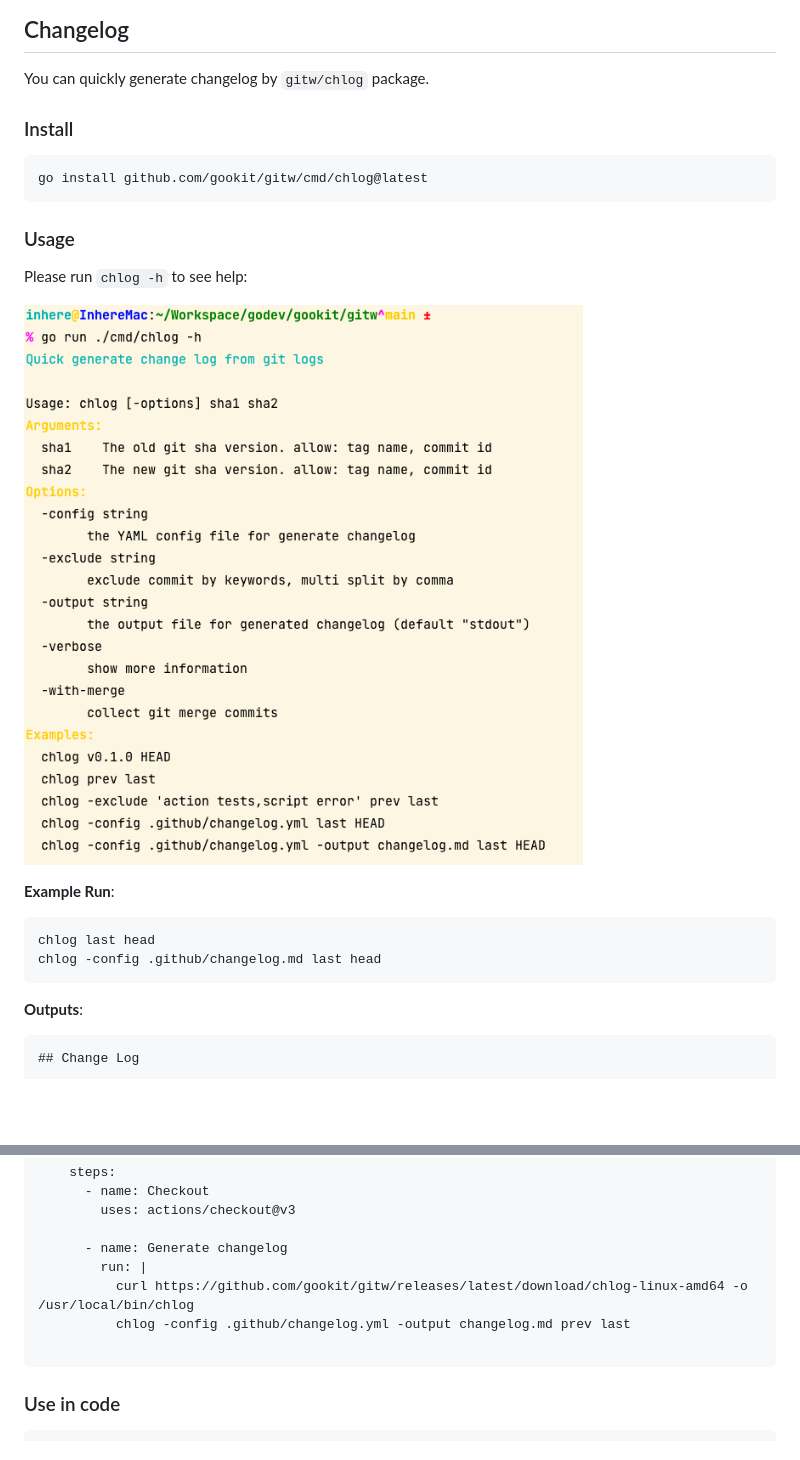
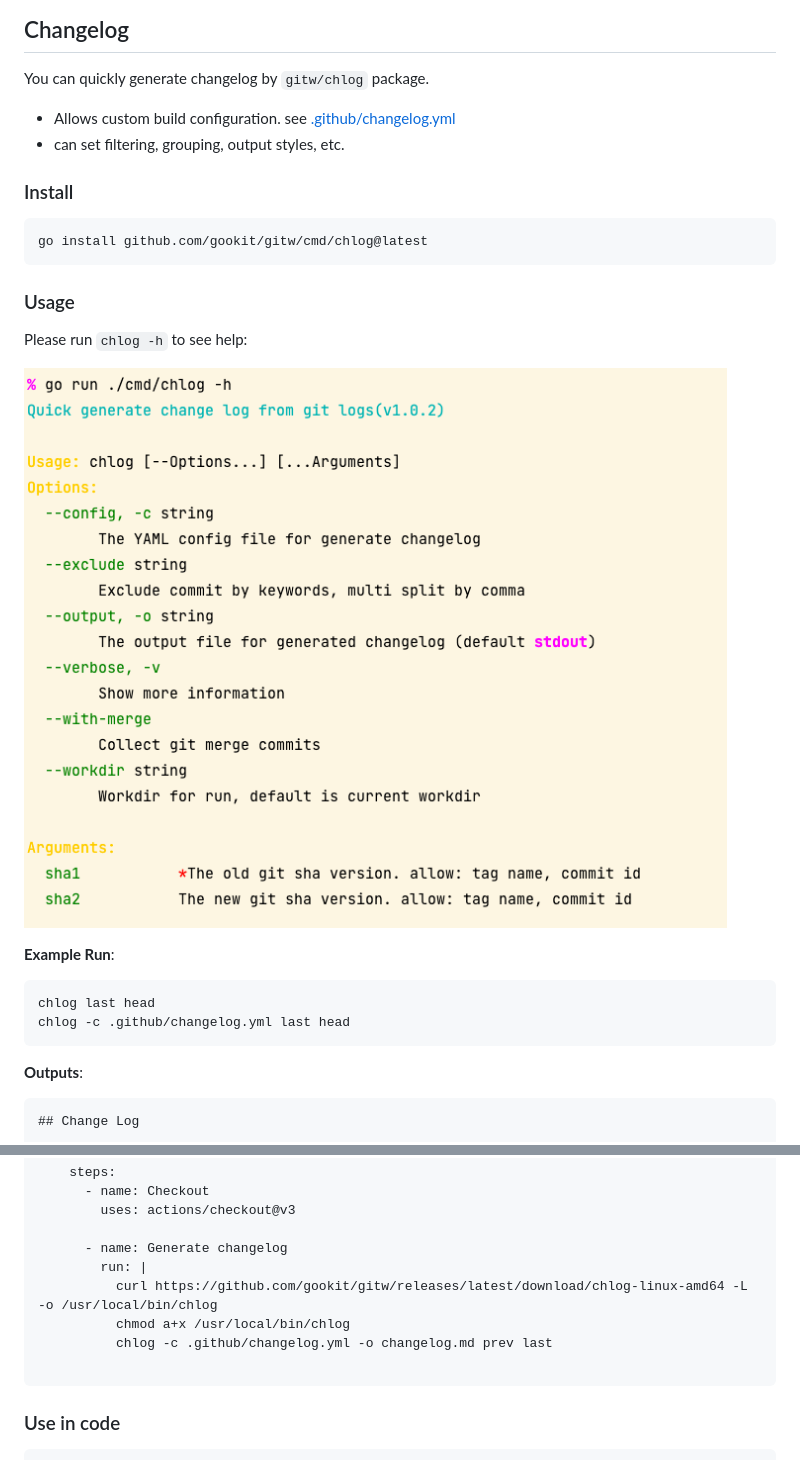
Before and after one commit to gookit/gitw, a Markdown page: README.md, 2 parts joined by grey strips. Rendered like a GitHub page; pictures changed too: _examples/images/chlog-help.png; blank space fills up the shorter version.

Commit message:
chore: update readme and update chlog preview image

````diff
--- a/README.md
+++ b/README.md
@@ -113,6 +113,9 @@ Output:
 
 You can quickly generate changelog by `gitw/chlog` package.
 
+- Allows custom build configuration. see [.github/changelog.yml](.github/changelog.yml)
+- can set filtering, grouping, output styles, etc.
+
 ### Install
 
 ```shell
@@ -129,7 +132,7 @@ Please run `chlog -h` to see help:
 
 ```shell
 chlog last head
-chlog -config .github/changelog.md last head
+chlog -c .github/changelog.yml last head
 ```
 
 **Outputs**:
@@ -169,8 +172,9 @@ Can use `gitw/chlog` on GitHub actions, like:
 
       - name: Generate changelog
         run: |
-          curl https://github.com/gookit/gitw/releases/latest/download/chlog-linux-amd64 -o /usr/local/bin/chlog
-          chlog -config .github/changelog.yml -output changelog.md prev last
+          curl https://github.com/gookit/gitw/releases/latest/download/chlog-linux-amd64 -L -o /usr/local/bin/chlog
+          chmod a+x /usr/local/bin/chlog
+          chlog -c .github/changelog.yml -o changelog.md prev last
 
 ```
 
````
Also changed, not shown: README.zh-CN.md (+12 -10 lines), 1 other file.
